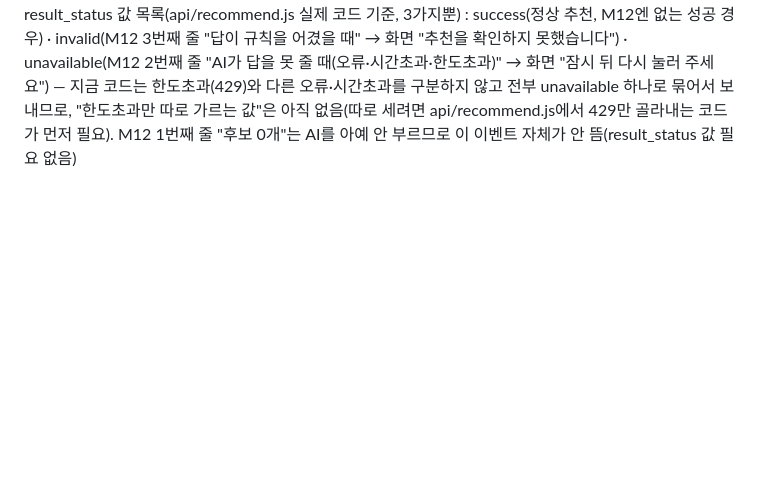
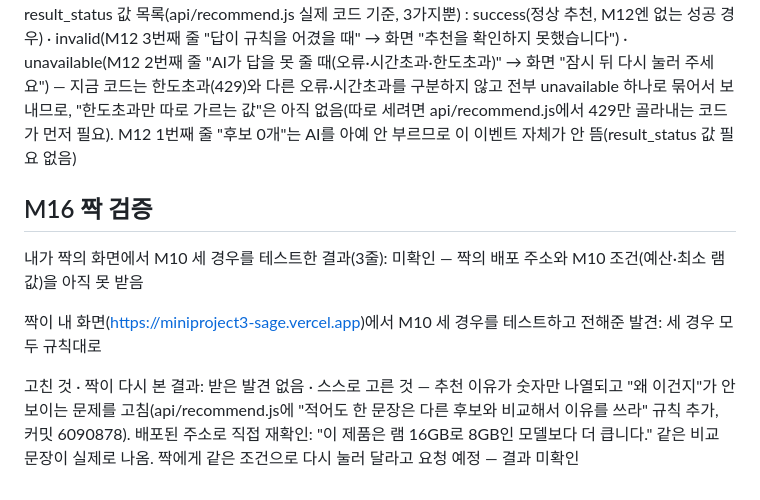
Before and after one commit to eunbel22/mini_project_3_goat, a Markdown page: notes.md, the part around the change. Drawn GitHub-style; blank space fills up the shorter version.

Commit message:
Log the self-picked fix in M16 peer verification

```diff
--- a/notes.md
+++ b/notes.md
@@ -378,3 +378,11 @@ index.html · api 폴더를 읽고 확인한 실제 단추 이름·화면 흐름
 참고: haru-goat-shop의 event-naming 스킬 폴더가 비어 있어(SKILL.md 없음) 1·2줄 이름은 일반 관례(소문자 스네이크케이스, 동사_명사)로 지음
 
 result_status 값 목록(api/recommend.js 실제 코드 기준, 3가지뿐) : success(정상 추천, M12엔 없는 성공 경우) · invalid(M12 3번째 줄 "답이 규칙을 어겼을 때" → 화면 "추천을 확인하지 못했습니다") · unavailable(M12 2번째 줄 "AI가 답을 못 줄 때(오류·시간초과·한도초과)" → 화면 "잠시 뒤 다시 눌러 주세요") — 지금 코드는 한도초과(429)와 다른 오류·시간초과를 구분하지 않고 전부 unavailable 하나로 묶어서 보내므로, "한도초과만 따로 가르는 값"은 아직 없음(따로 세려면 api/recommend.js에서 429만 골라내는 코드가 먼저 필요). M12 1번째 줄 "후보 0개"는 AI를 아예 안 부르므로 이 이벤트 자체가 안 뜸(result_status 값 필요 없음)
+
+## M16 짝 검증
+
+내가 짝의 화면에서 M10 세 경우를 테스트한 결과(3줄): 미확인 — 짝의 배포 주소와 M10 조건(예산·최소 램 값)을 아직 못 받음
+
+짝이 내 화면(https://miniproject3-sage.vercel.app)에서 M10 세 경우를 테스트하고 전해준 발견: 세 경우 모두 규칙대로
+
+고친 것 · 짝이 다시 본 결과: 받은 발견 없음 · 스스로 고른 것 — 추천 이유가 숫자만 나열되고 "왜 이건지"가 안 보이는 문제를 고침(api/recommend.js에 "적어도 한 문장은 다른 후보와 비교해서 이유를 쓰라" 규칙 추가, 커밋 6090878). 배포된 주소로 직접 재확인: "이 제품은 램 16GB로 8GB인 모델보다 더 큽니다." 같은 비교 문장이 실제로 나옴. 짝에게 같은 조건으로 다시 눌러 달라고 요청 예정 — 결과 미확인
```
